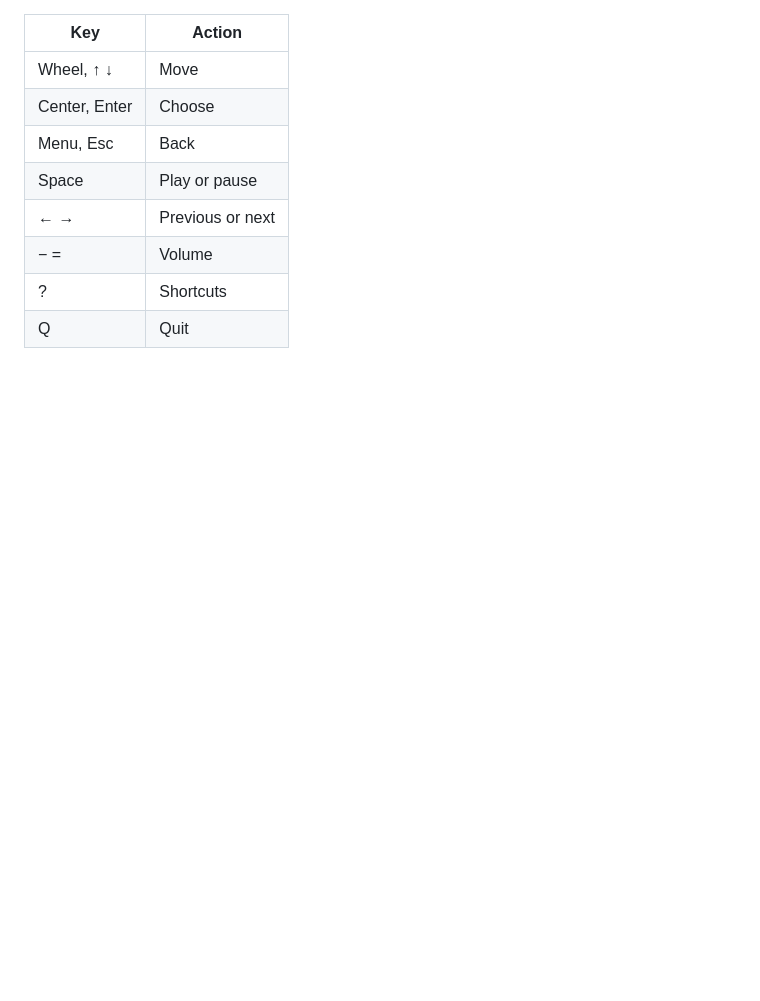
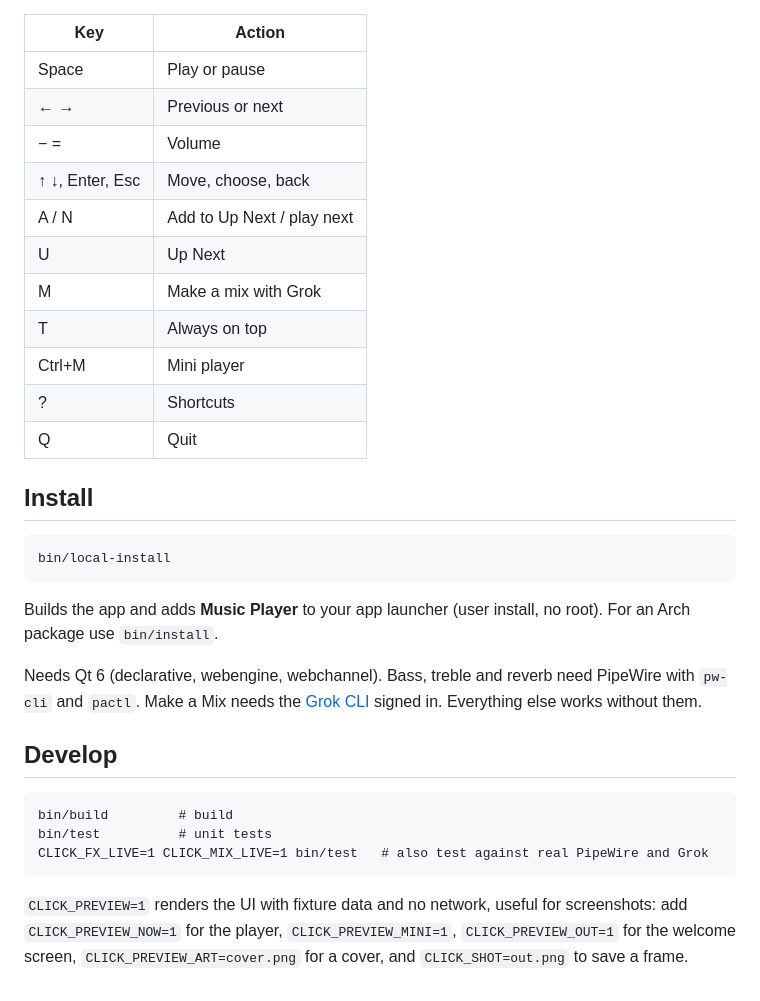
Before and after one commit to LZYGAR/drift, a Markdown page: README.md, the part around one of its changes. Drawn GitHub-style; blank space fills up the shorter version.

```diff
--- a/README.md
+++ b/README.md
@@ -10,11 +35,36 @@ regular stream, not Lossless, and songs are not kept for offline listening.
 
 | Key | Action |
 | --- | --- |
-| Wheel, ↑ ↓ | Move |
-| Center, Enter | Choose |
-| Menu, Esc | Back |
 | Space | Play or pause |
 | ← → | Previous or next |
 | − = | Volume |
+| ↑ ↓, Enter, Esc | Move, choose, back |
+| A / N | Add to Up Next / play next |
+| U | Up Next |
+| M | Make a mix with Grok |
+| T | Always on top |
+| Ctrl+M | Mini player |
 | ? | Shortcuts |
 | Q | Quit |
+
+## Install
+
+    bin/local-install
+
+Builds the app and adds **Music Player** to your app launcher (user install, no
+root). For an Arch package use `bin/install`.
+
+Needs Qt 6 (declarative, webengine, webchannel). Bass, treble and reverb need
+PipeWire with `pw-cli` and `pactl`. Make a Mix needs the
+[Grok CLI](https://x.ai) signed in. Everything else works without them.
+
+## Develop
+
+    bin/build         # build
+    bin/test          # unit tests
+    CLICK_FX_LIVE=1 CLICK_MIX_LIVE=1 bin/test   # also test against real PipeWire and Grok
+
+`CLICK_PREVIEW=1` renders the UI with fixture data and no network, useful for
+screenshots: add `CLICK_PREVIEW_NOW=1` for the player, `CLICK_PREVIEW_MINI=1`,
+`CLICK_PREVIEW_OUT=1` for the welcome screen, `CLICK_PREVIEW_ART=cover.png` for a
+cover, and `CLICK_SHOT=out.png` to save a frame.
```
Also changed, not shown: other parts of README.md (+29 -4 lines), docs/library.png (added), docs/mini.png (added), docs/mix.png (added), docs/player.png (added), docs/welcome.png (added), screenshot.png (deleted), 7 other files.
